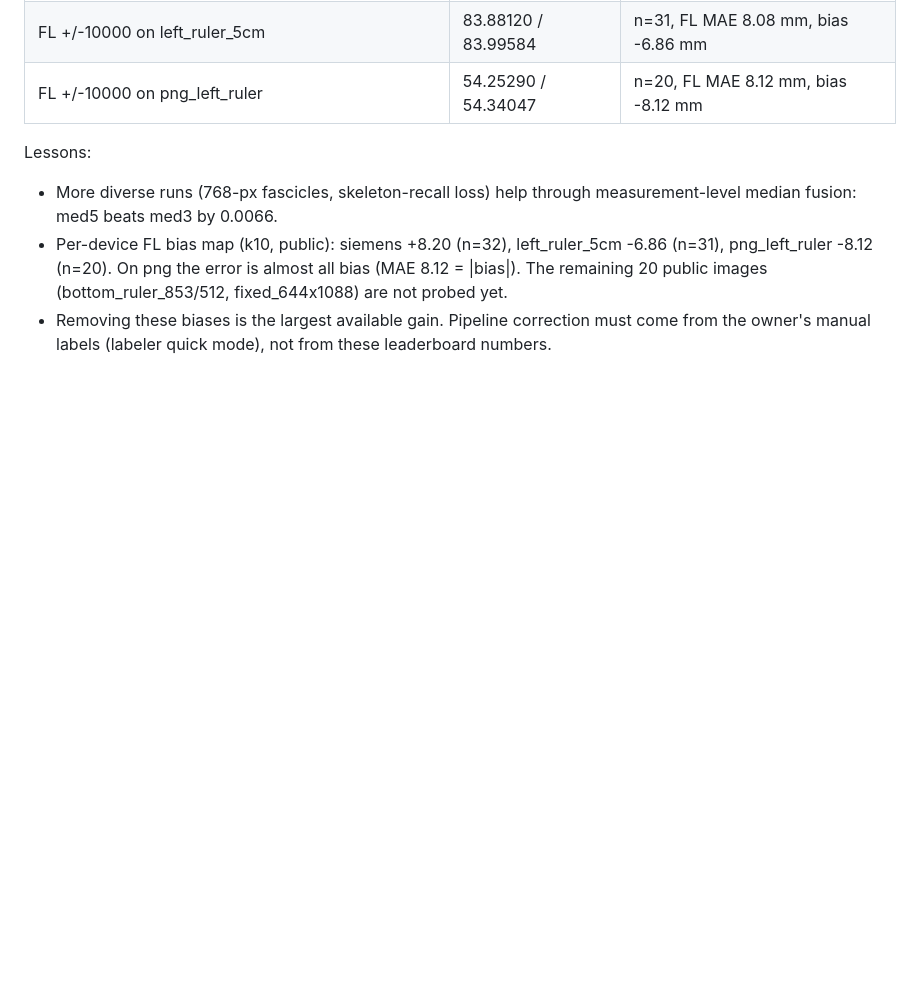
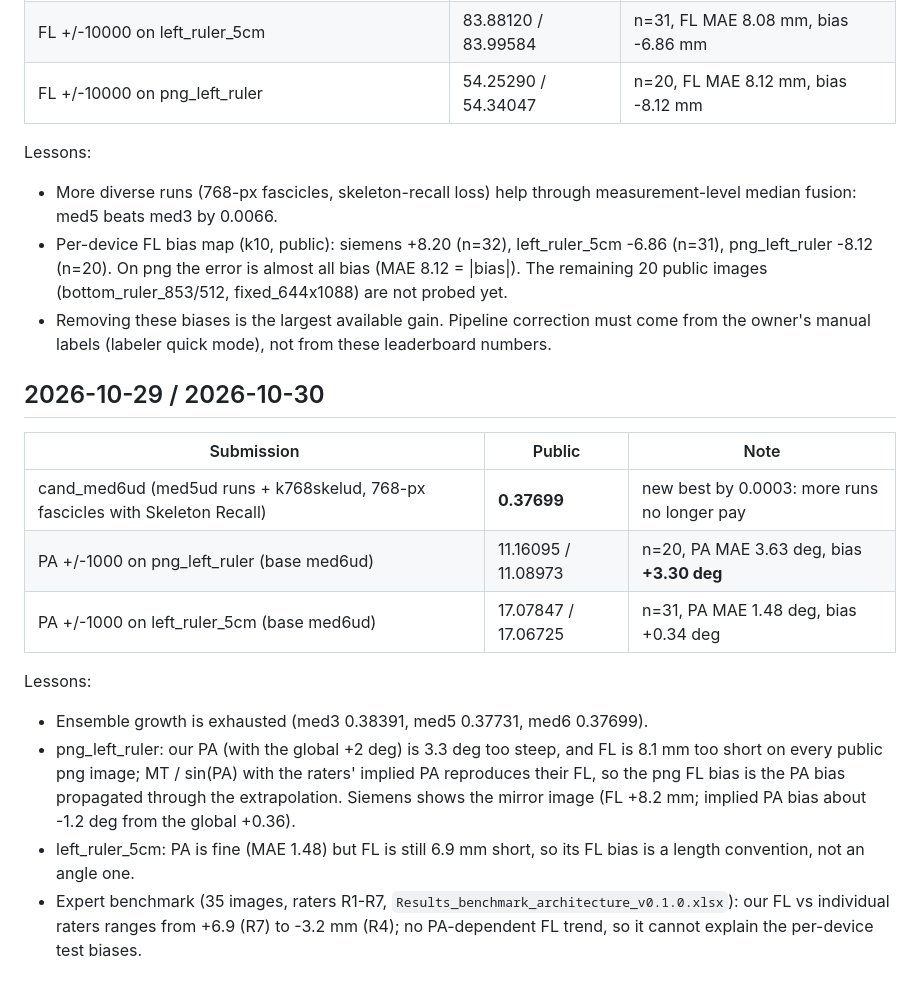
Before and after one commit to aagneye/muscle-arc, a Markdown page: docs/curator_climb.md, the part around the change. Drawn GitHub-style; blank space fills up the shorter version.

Commit message:
docs(curator_climb.md): med6ud 0.37699 and per-device PA probes (png +3.3 deg)

```diff
--- a/docs/curator_climb.md
+++ b/docs/curator_climb.md
@@ -248,3 +248,17 @@ Lessons:
 - More diverse runs (768-px fascicles, skeleton-recall loss) help through measurement-level median fusion: med5 beats med3 by 0.0066.
 - Per-device FL bias map (k10, public): siemens +8.20 (n=32), left_ruler_5cm -6.86 (n=31), png_left_ruler -8.12 (n=20). On png the error is almost all bias (MAE 8.12 = |bias|). The remaining 20 public images (bottom_ruler_853/512, fixed_644x1088) are not probed yet.
 - Removing these biases is the largest available gain. Pipeline correction must come from the owner's manual labels (labeler quick mode), not from these leaderboard numbers.
+
+## 2026-10-29 / 2026-10-30
+
+| Submission | Public | Note |
+|---|---|---|
+| cand_med6ud (med5ud runs + k768skelud, 768-px fascicles with Skeleton Recall) | **0.37699** | new best by 0.0003: more runs no longer pay |
+| PA +/-1000 on png_left_ruler (base med6ud) | 11.16095 / 11.08973 | n=20, PA MAE 3.63 deg, bias **+3.30 deg** |
+| PA +/-1000 on left_ruler_5cm (base med6ud) | 17.07847 / 17.06725 | n=31, PA MAE 1.48 deg, bias +0.34 deg |
+
+Lessons:
+- Ensemble growth is exhausted (med3 0.38391, med5 0.37731, med6 0.37699).
+- png_left_ruler: our PA (with the global +2 deg) is 3.3 deg too steep, and FL is 8.1 mm too short on every public png image; MT / sin(PA) with the raters' implied PA reproduces their FL, so the png FL bias is the PA bias propagated through the extrapolation. Siemens shows the mirror image (FL +8.2 mm; implied PA bias about -1.2 deg from the global +0.36).
+- left_ruler_5cm: PA is fine (MAE 1.48) but FL is still 6.9 mm short, so its FL bias is a length convention, not an angle one.
+- Expert benchmark (35 images, raters R1-R7, `Results_benchmark_architecture_v0.1.0.xlsx`): our FL vs individual raters ranges from +6.9 (R7) to -3.2 mm (R4); no PA-dependent FL trend, so it cannot explain the per-device test biases.
```
